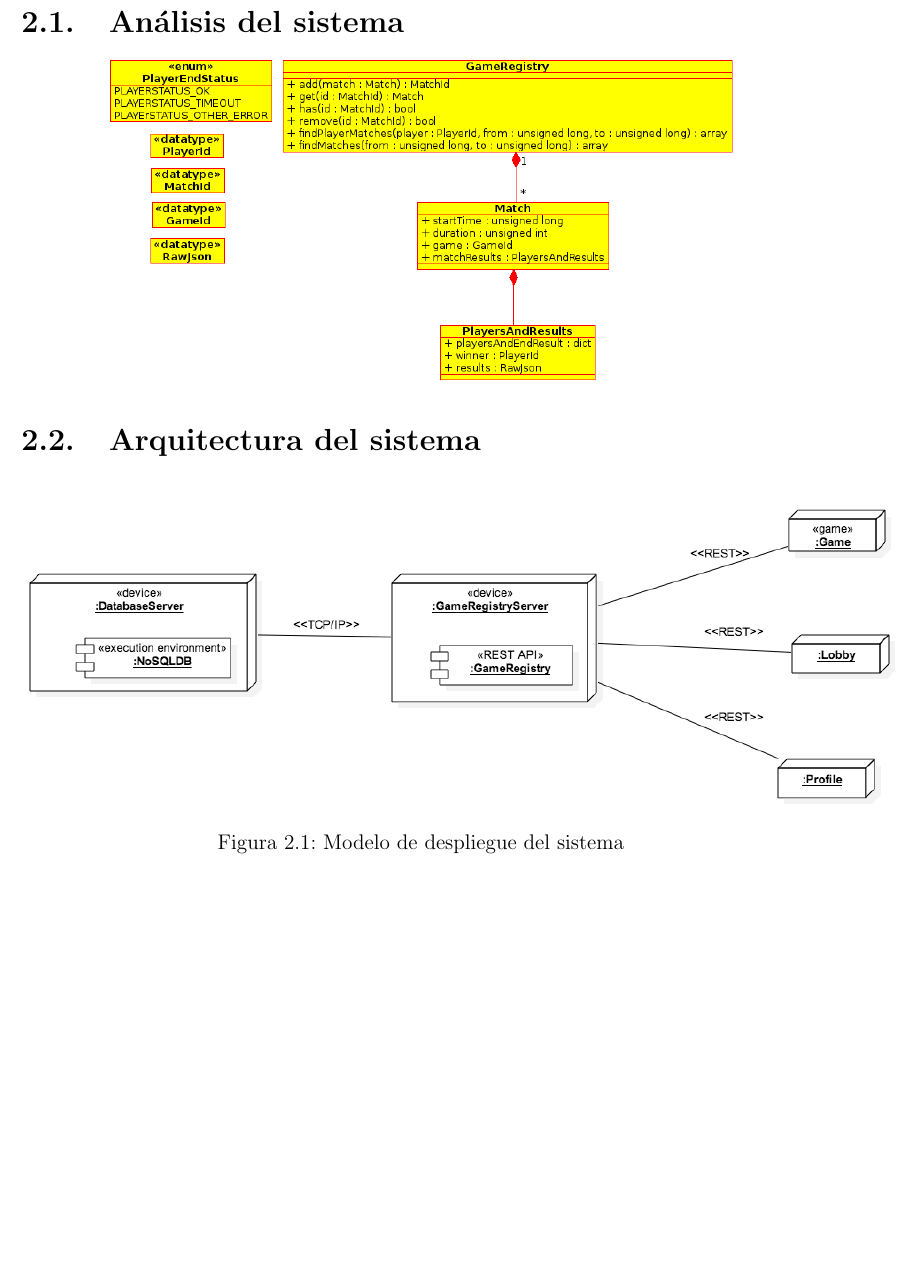
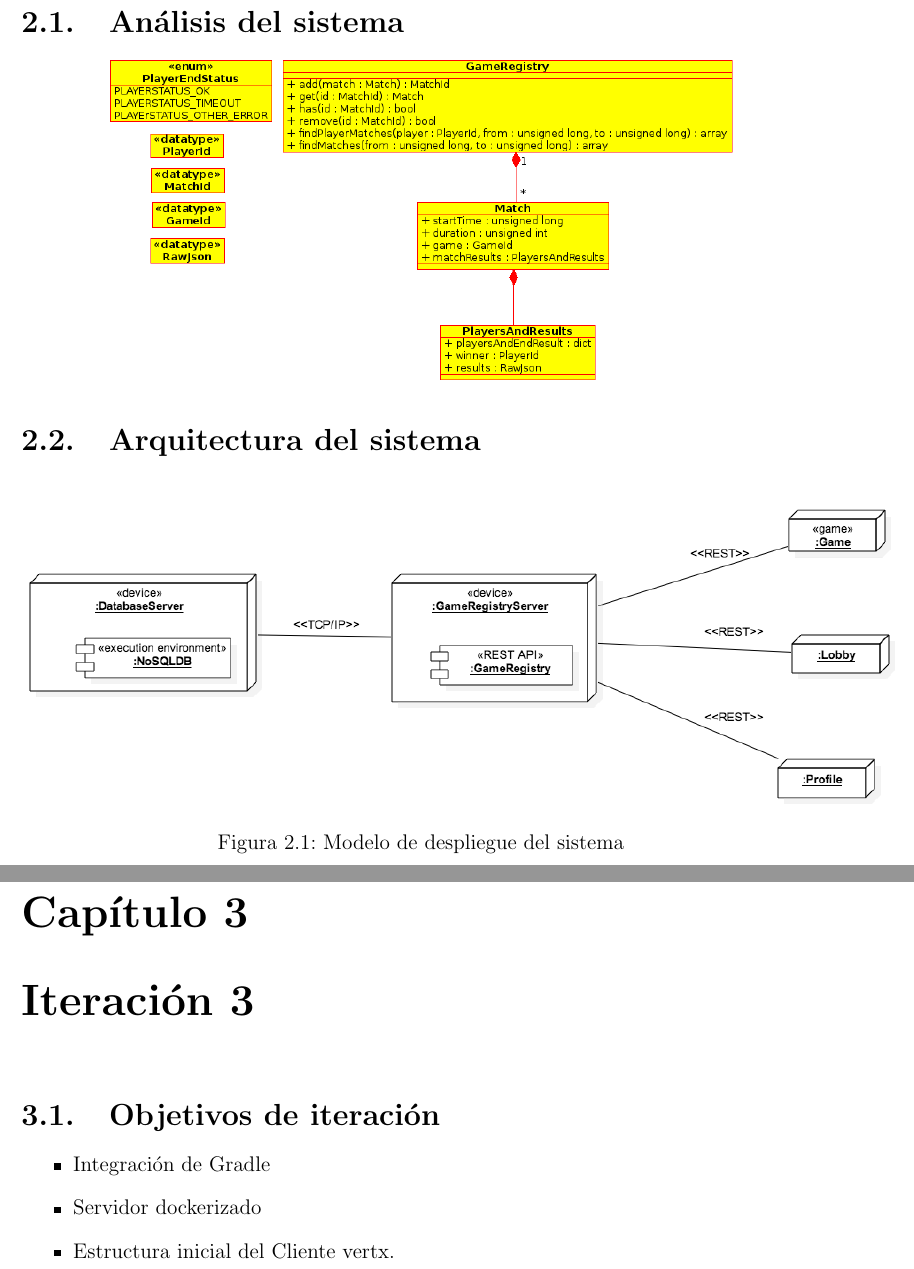
Before and after one commit to andreasgerstmayr/dad-gameregistry, a LaTeX document (memoria/MemoriaGrupo18_main.tex): part of page 7 of 7 before the commit and two parts of pages 7 and 8 of 12 after it, the two joined at a grey line, cut so that both start at the same text, the shorter picture padded with empty space. The pictures show the PDF file memoria/MemoriaGrupo18_main.pdf that the author committed with the source.

Commit message:
Updated memory.

```diff
--- a/memoria/MemoriaGrupo18_main.tex
+++ b/memoria/MemoriaGrupo18_main.tex
@@ -25,3 +25,15 @@
 % Segunda iteración (capítulo), diagramas UML de clases y despliegue
 \input{modelado}
 
+% Tercera iteración (capítulo)
+\chapter{Iteración 3}
+\section{Objetivos de iteración}
+\begin{itemize}
+  \item Integración de Gradle
+  \item Servidor dockerizado
+  \item Estructura inicial del Cliente vertx.
+\end{itemize}
+
+% Cuarta iteracion
+\chapter{Iteración 4}
+\section{Objetivos de iteración}
@@ -27,0 +45,2 @@
+\chapter{Iteracion 5}
+\section{Objetivos de iteración}
@@ -28,3 +50,14 @@
+  \item ¿Integración contínua?
+\end{itemize}
+
+\chapter{Iteracion 6}
+\section{Objetivos de iteración}
+Final testing.
+
+\chapter{Iteracion 7}
+\section{Objetivos de iteración}
+Subir a repositorio Maven.
+
 \end{document}
 \appendix
 
```
Also changed, not shown: memoria/datos_generales.tex (+4 -4 lines), memoria/MemoriaGrupo18_main.pdf, memoria/MemoriaGrupo18_main.tex (10 more changed lines).
